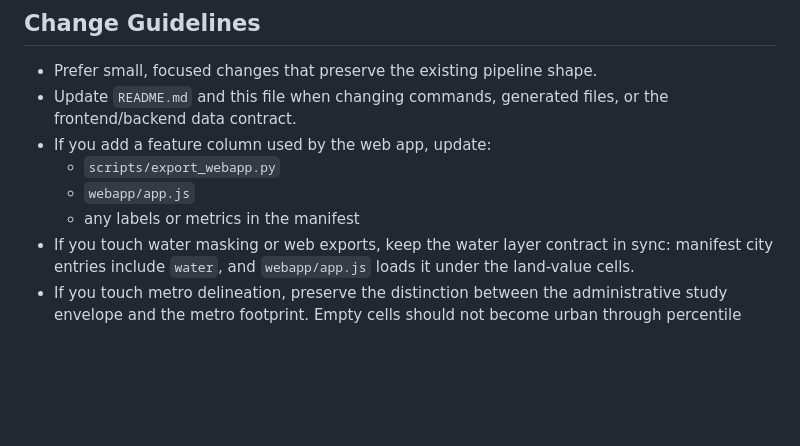
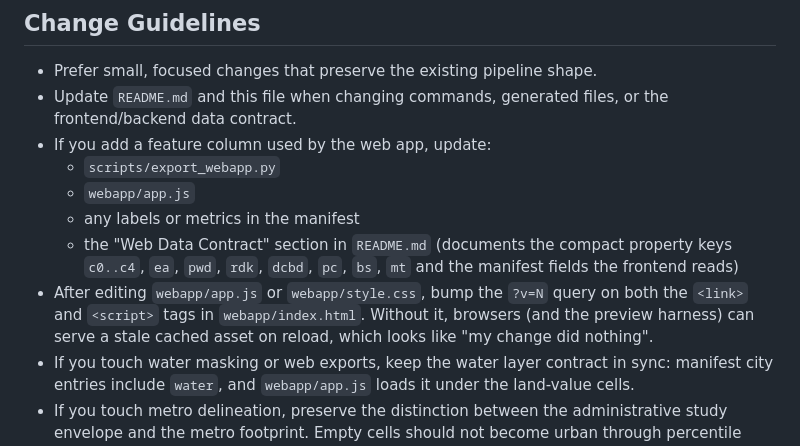
Before and after one commit to andrewnyu/metro-mapping, a Markdown page: AGENTS.md, the part around the change. Drawn GitHub-style; blank space fills up the shorter version.

```diff
--- a/AGENTS.md
+++ b/AGENTS.md
@@ -134,6 +134,13 @@ Expected browser behavior:
   - `scripts/export_webapp.py`
   - `webapp/app.js`
   - any labels or metrics in the manifest
+  - the "Web Data Contract" section in `README.md` (documents the compact
+    property keys `c0..c4`, `ea`, `pwd`, `rdk`, `dcbd`, `pc`, `bs`, `mt` and the
+    manifest fields the frontend reads)
+- After editing `webapp/app.js` or `webapp/style.css`, bump the `?v=N` query on
+  both the `<link>` and `<script>` tags in `webapp/index.html`. Without it,
+  browsers (and the preview harness) can serve a stale cached asset on reload,
+  which looks like "my change did nothing".
 - If you touch water masking or web exports, keep the water layer contract in
   sync: manifest city entries include `water`, and `webapp/app.js` loads it
   under the land-value cells.
```
Also changed, not shown: README.md (+44 -1 lines).
